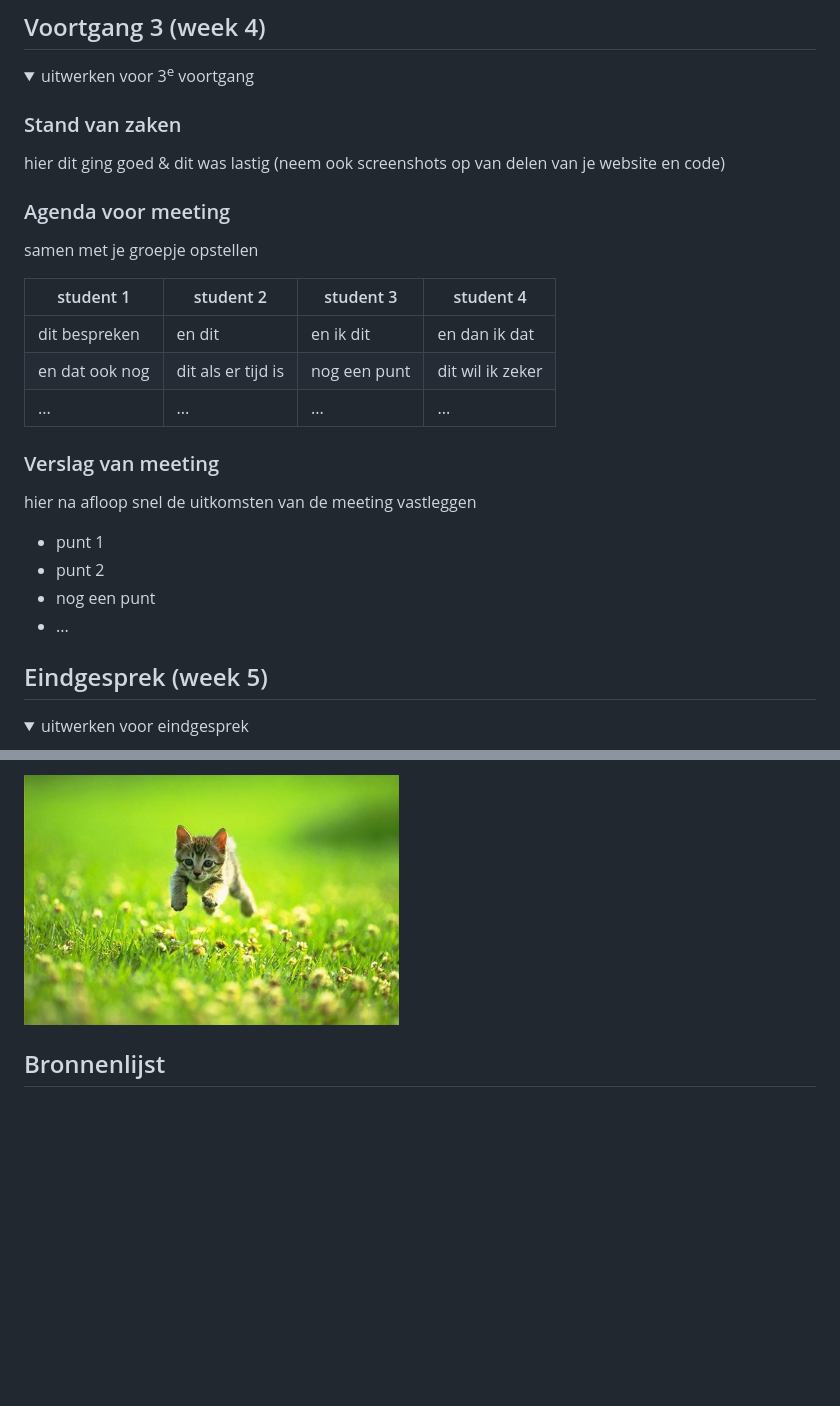
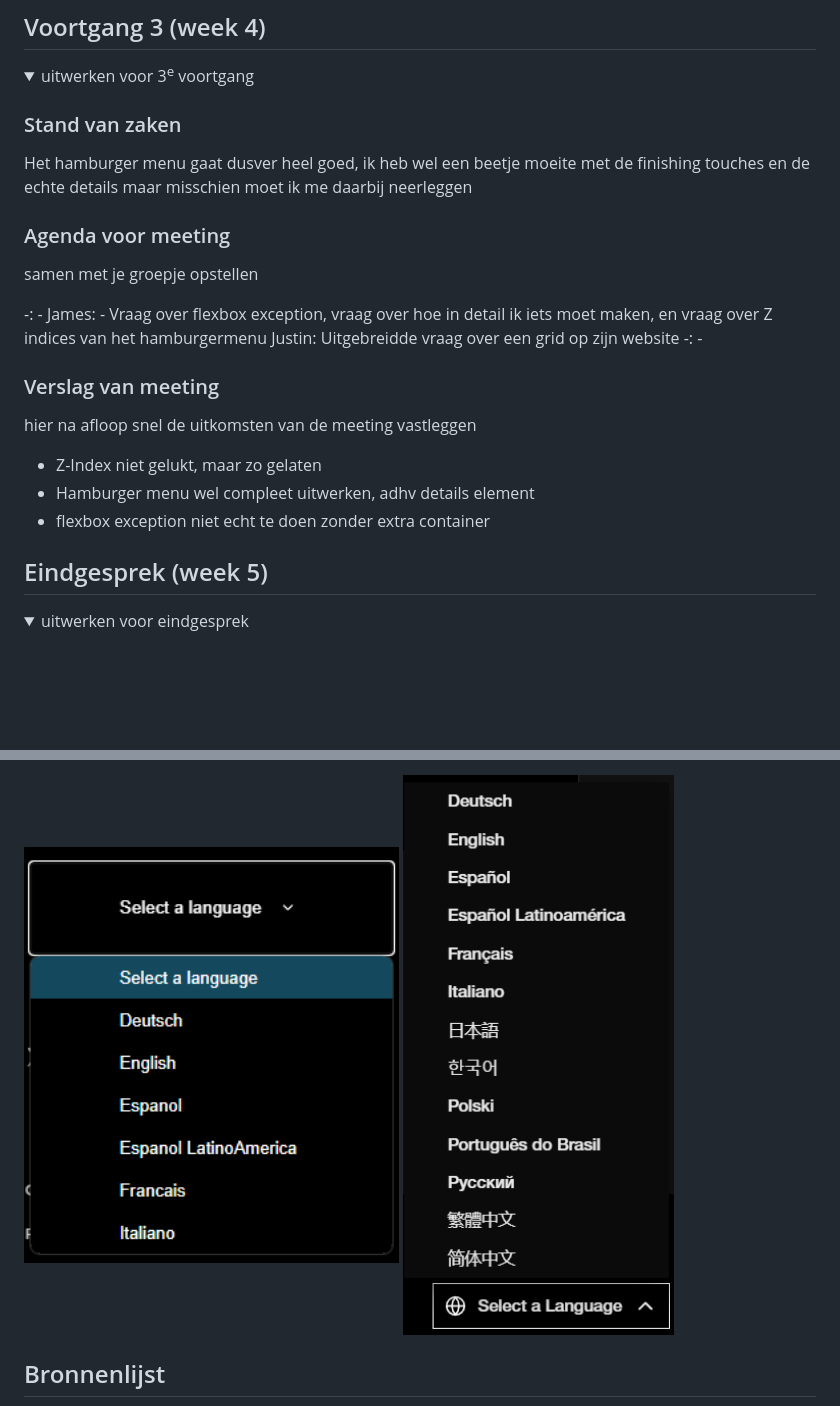
Before and after one commit to kokjp1/FED2425, a Markdown page: README.md, 2 parts joined by grey strips. Drawn GitHub-style; pictures changed too: readme-images/dropdownfooter.png (added), readme-images/dropdownfootercorrect.png (added); folded sections open; blank space fills up the shorter version.

```diff
--- a/README.md
+++ b/README.md
@@ -174,26 +173,24 @@ Nb. Door *open* toe te voegen aan een *details* element kun je deze standaard op
   <summary>uitwerken voor 3<sup>e</sup> voortgang</summary>
 
   ### Stand van zaken
-  hier dit ging goed & dit was lastig (neem ook screenshots op van delen van je website en code)
+  Het hamburger menu gaat dusver heel goed, ik heb wel een beetje moeite met de finishing touches en de echte details maar misschien moet ik me daarbij neerleggen
 
 
   ### Agenda voor meeting
   samen met je groepje opstellen
 
-  | student 1      | student 2          | student 3    | student 4        |
-  | ---            | ---                | ---          | ---              |
-  | dit bespreken  | en dit             | en ik dit    | en dan ik dat    |
-  | en dat ook nog | dit als er tijd is | nog een punt | dit wil ik zeker |
-  | ...            | ...                | ...          | ...              |
+  -: -
+  James: - Vraag over flexbox exception, vraag over hoe in detail ik iets moet maken, en vraag over Z indices van het hamburgermenu
+  Justin: Uitgebreidde vraag over een grid op zijn website
+  -: -
 
 
   ### Verslag van meeting
   hier na afloop snel de uitkomsten van de meeting vastleggen
 
-  - punt 1
-  - punt 2
-  - nog een punt
-  - ...
+  - Z-Index niet gelukt, maar zo gelaten
+  - Hamburger menu wel compleet uitwerken, adhv details element
+  - flexbox exception niet echt te doen zonder extra container
 
 </details>
 
@@ -221,5 +222,6 @@ Nb. Door *open* toe te voegen aan een *details* element kun je deze standaard op
 
-  <img src="readme-images/dummy-plaatje.jpg" width="375px" alt="bummer">
+  <img src="readme-images/dropdownfooter.png" width="375px" alt="bummer">
+  <img src="readme-images/dropdownfootercorrect.png" width="375px" alt="bummer">
 </details>
 
 
```
Also changed, not shown: other parts of README.md (+7 -4 lines), images/image.png (added), readme-images/Carousel.png (added), readme-images/hamburgermenu.png (added).
